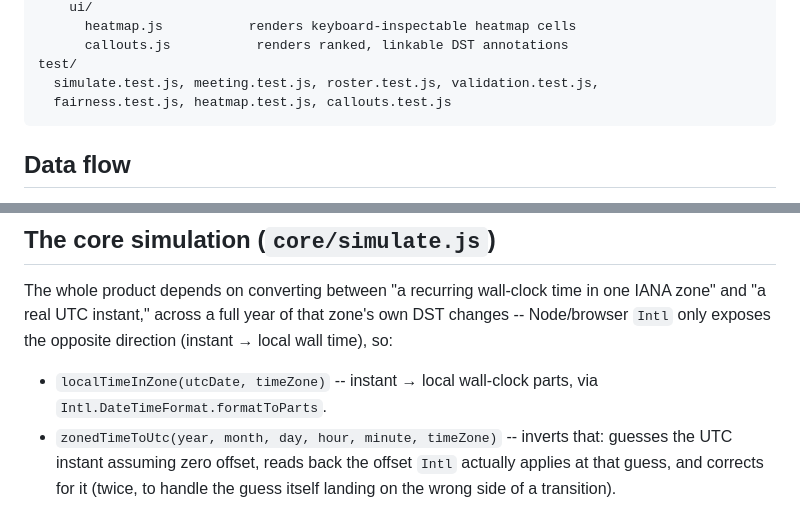
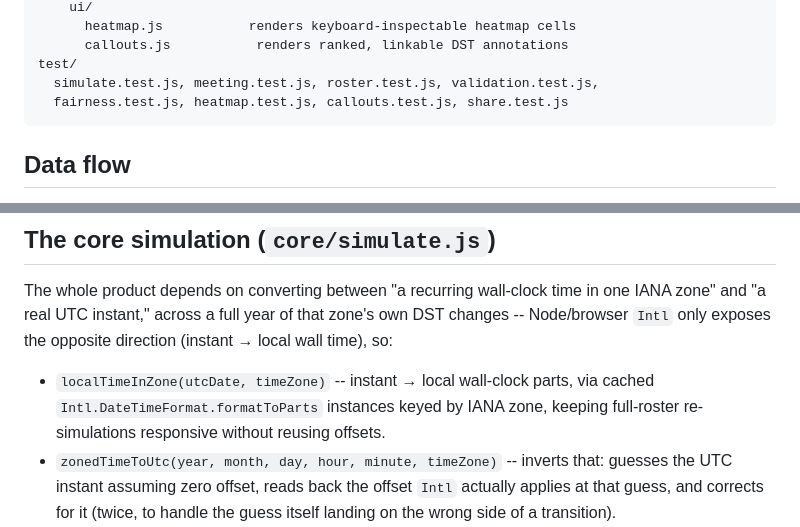
Before and after one commit to ctkrug/fair-hours, a Markdown page: docs/ARCHITECTURE.md, 2 parts joined by grey strips. Drawn GitHub-style.

Commit message:
docs(architecture): note cached formatter flow

````diff
--- a/docs/ARCHITECTURE.md
+++ b/docs/ARCHITECTURE.md
@@ -26,7 +26,7 @@ site/
       callouts.js           renders ranked, linkable DST annotations
 test/
   simulate.test.js, meeting.test.js, roster.test.js, validation.test.js,
-  fairness.test.js, heatmap.test.js, callouts.test.js
+  fairness.test.js, heatmap.test.js, callouts.test.js, share.test.js
 ```
 
 ## Data flow
@@ -57,7 +57,8 @@ that zone's own DST changes -- Node/browser `Intl` only exposes the
 opposite direction (instant → local wall time), so:
 
 - `localTimeInZone(utcDate, timeZone)` -- instant → local wall-clock parts,
-  via `Intl.DateTimeFormat.formatToParts`.
+  via cached `Intl.DateTimeFormat.formatToParts` instances keyed by IANA zone,
+  keeping full-roster re-simulations responsive without reusing offsets.
 - `zonedTimeToUtc(year, month, day, hour, minute, timeZone)` -- inverts
   that: guesses the UTC instant assuming zero offset, reads back the
   offset `Intl` actually applies at that guess, and corrects for it (twice,
````
